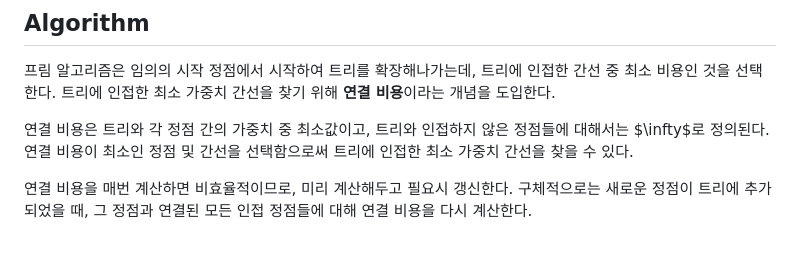
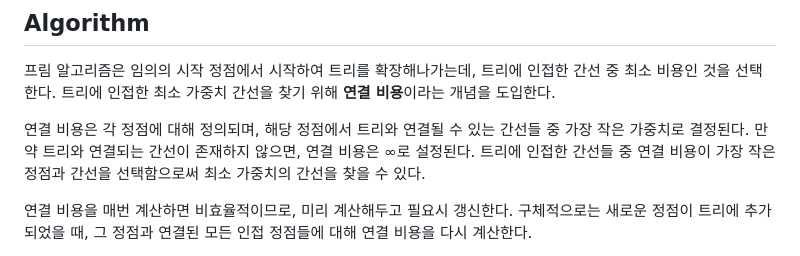
Before and after one commit to kimminss0/minseo-kim.net, a Markdown page: posts/2024-09-18-prim-algorithm.md, the part around the change printed below. Drawn GitHub-style.

Commit message:
posts: refine sentences for clarity

```diff
--- a/posts/2024-09-18-prim-algorithm.md
+++ b/posts/2024-09-18-prim-algorithm.md
@@ -13,7 +13,7 @@ Prim 알고리즘은 [minimum spanning tree](/posts/2024-09-13-minimum-spanning-
 
 프림 알고리즘은 임의의 시작 정점에서 시작하여 트리를 확장해나가는데, 트리에 인접한 간선 중 최소 비용인 것을 선택한다. 트리에 인접한 최소 가중치 간선을 찾기 위해 **연결 비용**이라는 개념을 도입한다.
 
-연결 비용은 트리와 각 정점 간의 가중치 중 최소값이고, 트리와 인접하지 않은 정점들에 대해서는 $\infty$로 정의된다. 연결 비용이 최소인 정점 및 간선을 선택함으로써 트리에 인접한 최소 가중치 간선을 찾을 수 있다.
+연결 비용은 각 정점에 대해 정의되며, 해당 정점에서 트리와 연결될 수 있는 간선들 중 가장 작은 가중치로 결정된다. 만약 트리와 연결되는 간선이 존재하지 않으면, 연결 비용은 ∞로 설정된다. 트리에 인접한 간선들 중 연결 비용이 가장 작은 정점과 간선을 선택함으로써 최소 가중치의 간선을 찾을 수 있다.
 
 연결 비용을 매번 계산하면 비효율적이므로, 미리 계산해두고 필요시 갱신한다. 구체적으로는 새로운 정점이 트리에 추가되었을 때, 그 정점과 연결된 모든 인접 정점들에 대해 연결 비용을 다시 계산한다.
 
```
Also changed, not shown: other parts of posts/2024-09-18-prim-algorithm.md (+0 -2 lines).
